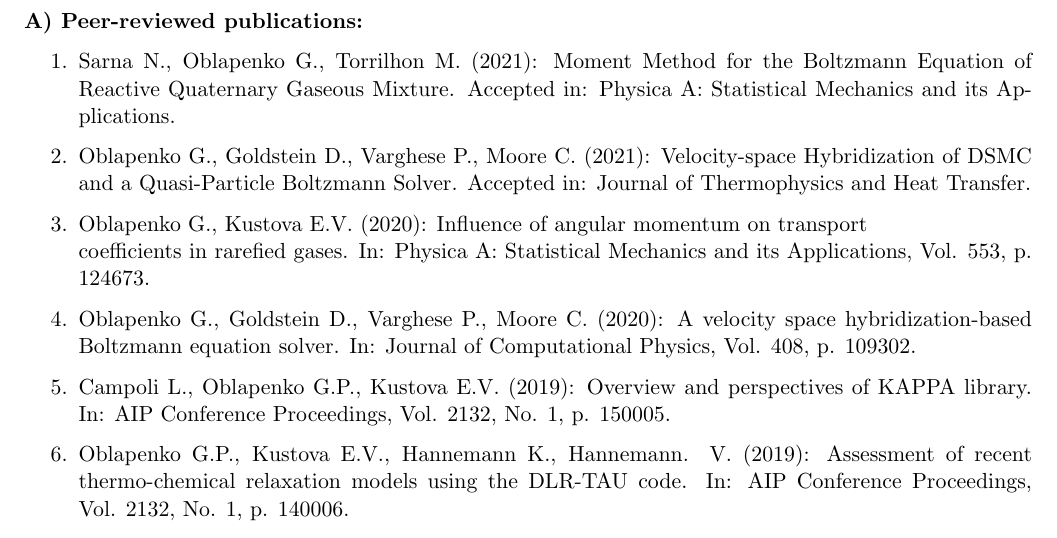
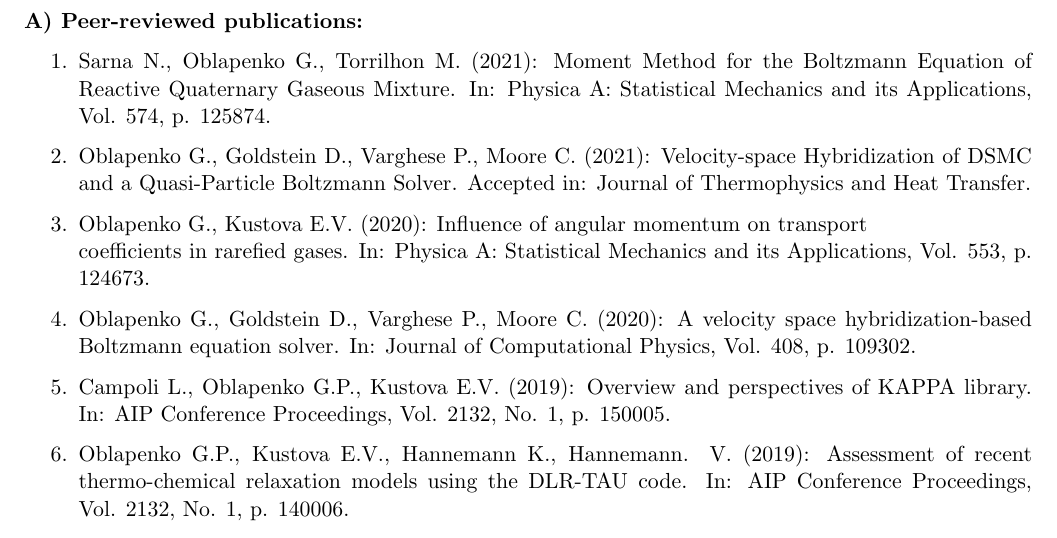
Before and after one commit to knstmrd/CV, a LaTeX CV (cv.tex): part of page 3 of 4, cut so that both start at the same text. Compiled offline with pdfLaTeX.

Commit message:
Phys A paper published

```diff
--- a/cv.tex
+++ b/cv.tex
@@ -166,7 +166,7 @@ Personal grants:
 \begin{enumerate}
 
 
-\item Sarna N., Oblapenko G., Torrilhon M. (2021): Moment Method for the Boltzmann Equation of Reactive Quaternary Gaseous Mixture. Accepted in: Physica A: Statistical Mechanics and its Applications.
+\item Sarna N., Oblapenko G., Torrilhon M. (2021): Moment Method for the Boltzmann Equation of Reactive Quaternary Gaseous Mixture. In: Physica A: Statistical Mechanics and its Applications, Vol. 574, p. 125874.
 
 \item {Oblapenko G.}, Goldstein D., Varghese P., Moore C. (2021): Velocity-space Hybridization of DSMC and a Quasi-Particle Boltzmann Solver. Accepted in: Journal of Thermophysics and Heat Transfer.
 
```
Also changed, not shown: cv.pdf.
